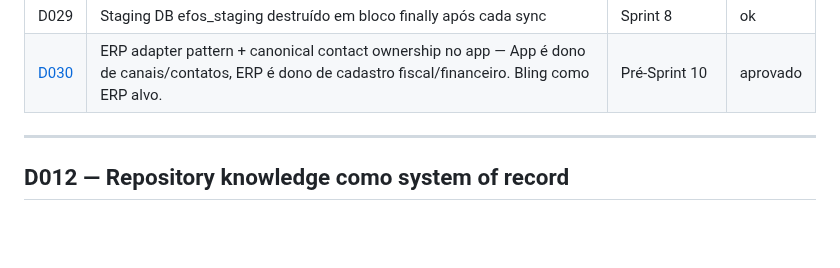
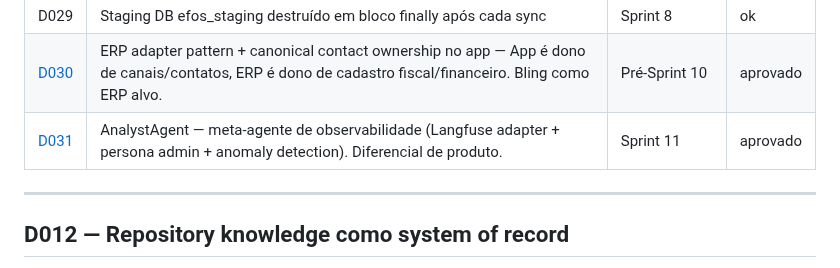
Before and after one commit to lauzierbr/ai-sales-agent-claude, a Markdown page: docs/design-docs/index.md, the part around the change. GitHub-like rendering; blank space fills up the shorter version.

```diff
--- a/docs/design-docs/index.md
+++ b/docs/design-docs/index.md
@@ -36,6 +36,7 @@ Log de decisões técnicas. Atualizar sempre que uma nova decisão for tomada.
 | D028 | Langfuse session_id + update_current_observation em todos os agentes | Sprint 8 | ok |
 | D029 | Staging DB efos_staging destruído em bloco finally após cada sync | Sprint 8 | ok |
 | [D030](D030-erp-adapter-and-contact-ownership.md) | ERP adapter pattern + canonical contact ownership no app — App é dono de canais/contatos, ERP é dono de cadastro fiscal/financeiro. Bling como ERP alvo. | Pré-Sprint 10 | aprovado |
+| [D031](D031-analyst-agent-observability.md) | AnalystAgent — meta-agente de observabilidade (Langfuse adapter + persona admin + anomaly detection). Diferencial de produto. | Sprint 11 | aprovado |
 
 ---
 
```
Also changed, not shown: docs/BACKLOG.md (+22 -0 lines), docs/design-docs/D031-analyst-agent-observability.md (added, +292 -0 lines).
